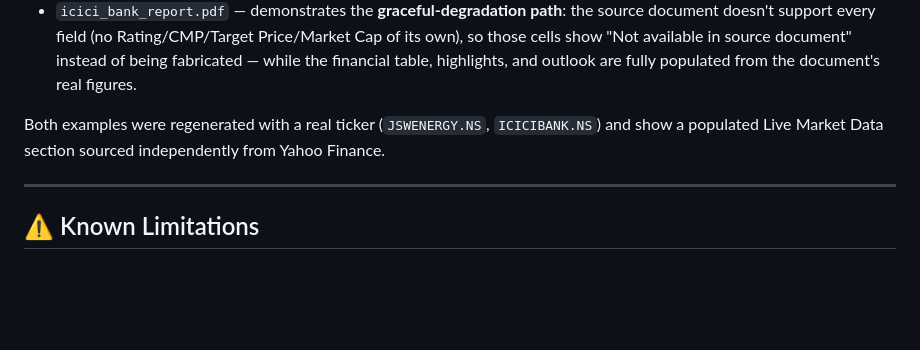
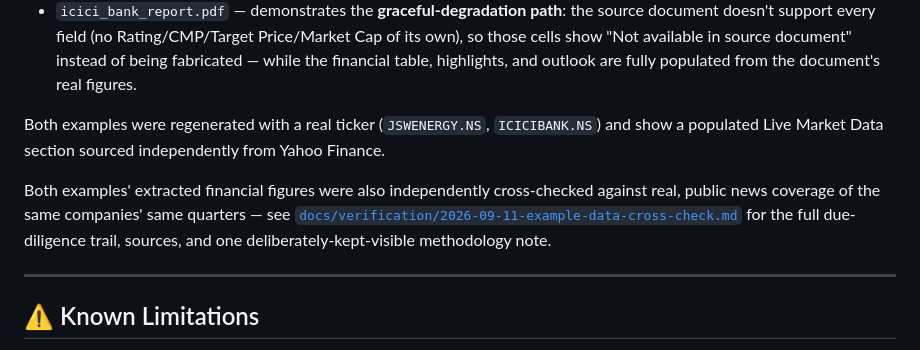
Before and after one commit to deepan-mehta-analytics/bull-ai-research-report-generator, a Markdown page: README.md, the part around the change. GitHub-like rendering; blank space fills up the shorter version.

```diff
--- a/README.md
+++ b/README.md
@@ -279,6 +279,11 @@ Anthropic API from real financial documents:
 Both examples were regenerated with a real ticker (`JSWENERGY.NS`, `ICICIBANK.NS`) and show a
 populated Live Market Data section sourced independently from Yahoo Finance.
 
+Both examples' extracted financial figures were also independently cross-checked against real,
+public news coverage of the same companies' same quarters — see
+[`docs/verification/2026-09-11-example-data-cross-check.md`](docs/verification/2026-09-11-example-data-cross-check.md)
+for the full due-diligence trail, sources, and one deliberately-kept-visible methodology note.
+
 ---
 
 ## ⚠️ Known Limitations
```
Also changed, not shown: docs/verification/2026-09-11-example-data-cross-check.md (added, +72 -0 lines).
